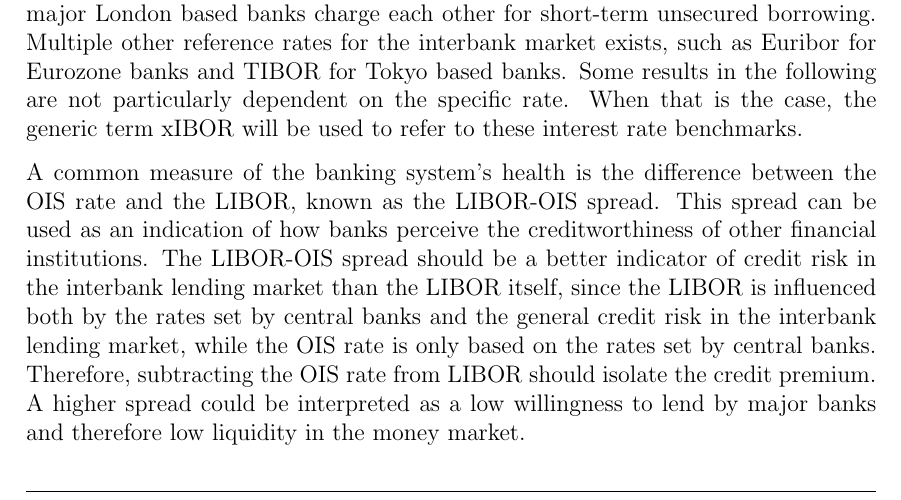
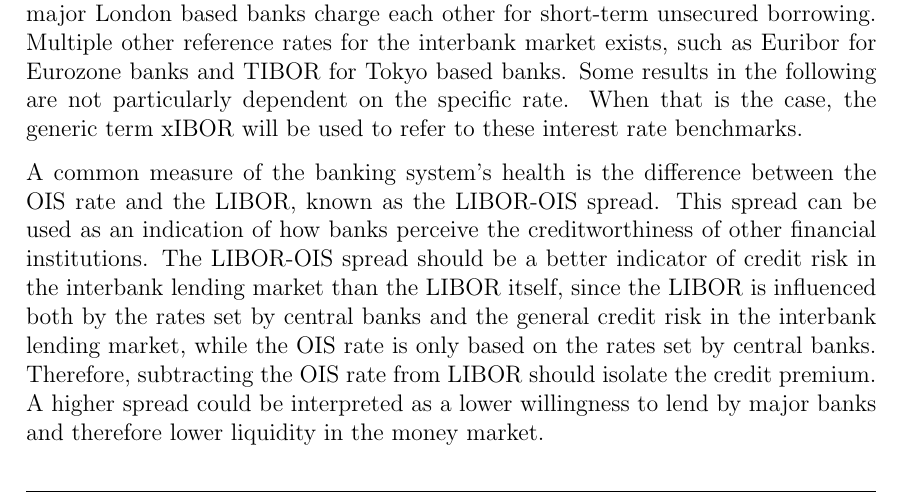
Before and after one commit to sebastianbaltser/master-thesis, a LaTeX thesis (thesis/main.tex, which reads thesis/content/body-matter/counterparty-credit-risk/ois.tex): part of page 8 of 55, cut so that both start at the same text. Compiled offline with pdfLaTeX.

Commit message:
Fix grammar
Co-authored-by: SebastianAgergaard <53473607+SebastianAgergaard@users.noreply.github.com>

```diff
--- a/thesis/content/body-matter/counterparty-credit-risk/ois.tex
+++ b/thesis/content/body-matter/counterparty-credit-risk/ois.tex
@@ -39,8 +39,8 @@
     the general credit risk in the interbank lending market,
     while the \OIS/ rate is only based on the rates set by central banks.
     Therefore, subtracting the \OIS/ rate from LIBOR should isolate the credit premium.
-    A higher spread could be interpreted as a low willingness to lend by major banks
-    and therefore low liquidity in the money market.
+    A higher spread could be interpreted as a lower willingness to lend by major banks
+    and therefore lower liquidity in the money market.
 
     \subsubsection{\OIS/ as the risk-free rate}
 
```
